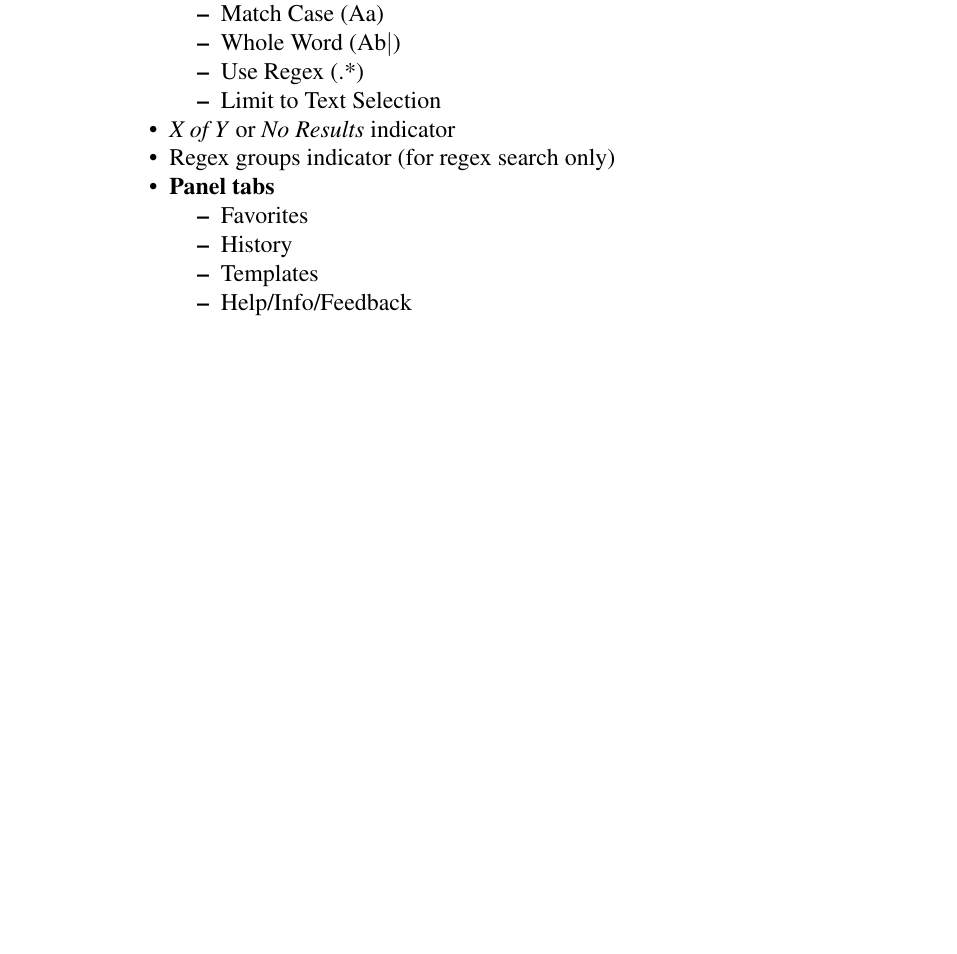
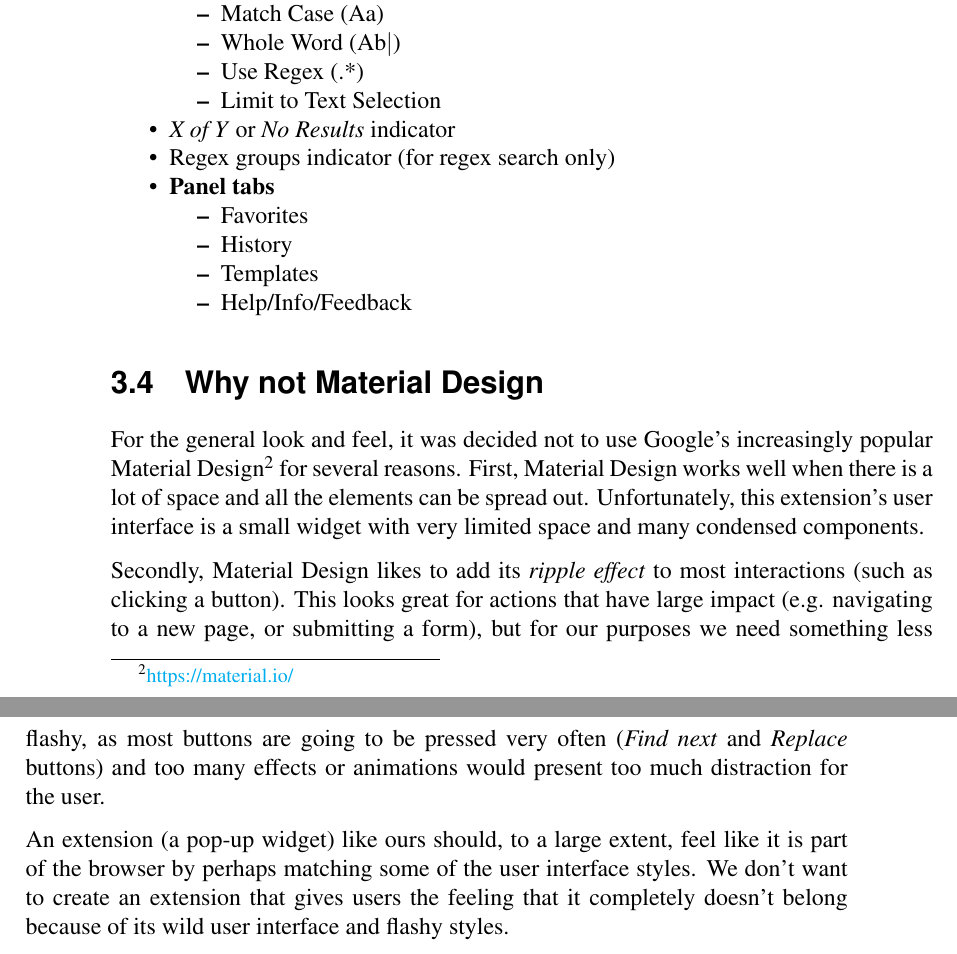
Before and after one commit to Dalimil/Find-and-Replace-Browser-Extension, a LaTeX thesis (dissertation/dissertation.tex): part of page 17 of 25 before the commit and two parts of pages 17 and 18 of 25 after it, the two joined at a grey line, cut so that both start at the same text, the shorter picture padded with empty space. Compiled offline with pdfLaTeX.

Commit message:
Add 'why not material design' chapter to dissertation

```diff
--- a/dissertation/dissertation.tex
+++ b/dissertation/dissertation.tex
@@ -305,6 +305,13 @@ To support all the functionality that we specified, the extension widget should
   \end{itemize}
 \end{itemize}
 
+\section{Why not Material Design}
+For the general look and feel, it was decided not to use Google's increasingly popular Material Design\footnote{\href{https://material.io/}{https://material.io/}} for several reasons. First, Material Design works well when there is a lot of space and all the elements can be spread out. Unfortunately, this extension's user interface is a small widget with very limited space and many condensed components.
+
+Secondly, Material Design likes to add its \textit{ripple effect} to most interactions (such as clicking a button). This looks great for actions that have large impact (e.g. navigating to a new page, or submitting a form), but for our purposes we need something less flashy, as most buttons are going to be pressed very often (\textit{Find next} and \textit{Replace} buttons) and too many effects or animations would present too much distraction for the user.
+
+An extension (a pop-up widget) like ours should, to a large extent, feel like it is part of the browser by perhaps matching some of the user interface styles. We don't want to create an extension that gives users the feeling that it completely doesn't belong because of its wild user interface and flashy styles.
+
 \chapter{Implementation}
 % overall principles and aspects of particular interest, rather than minute details.
 
```
Also changed, not shown: README.md, dissertation/dissertation.pdf.
